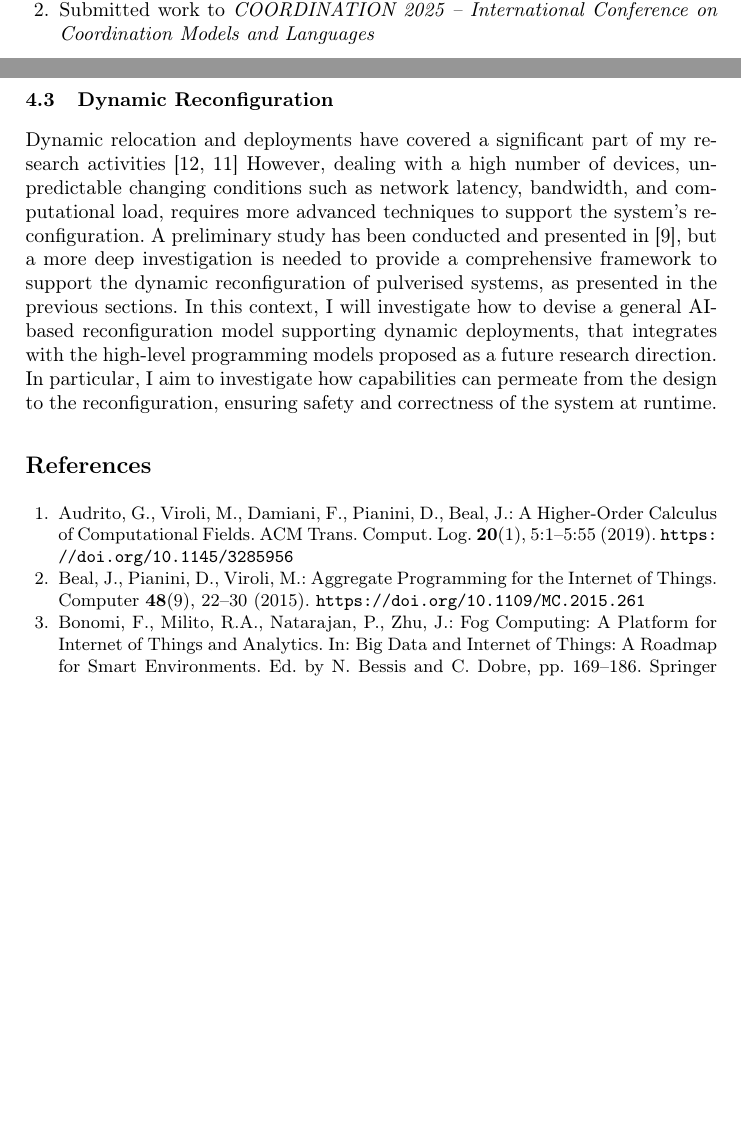
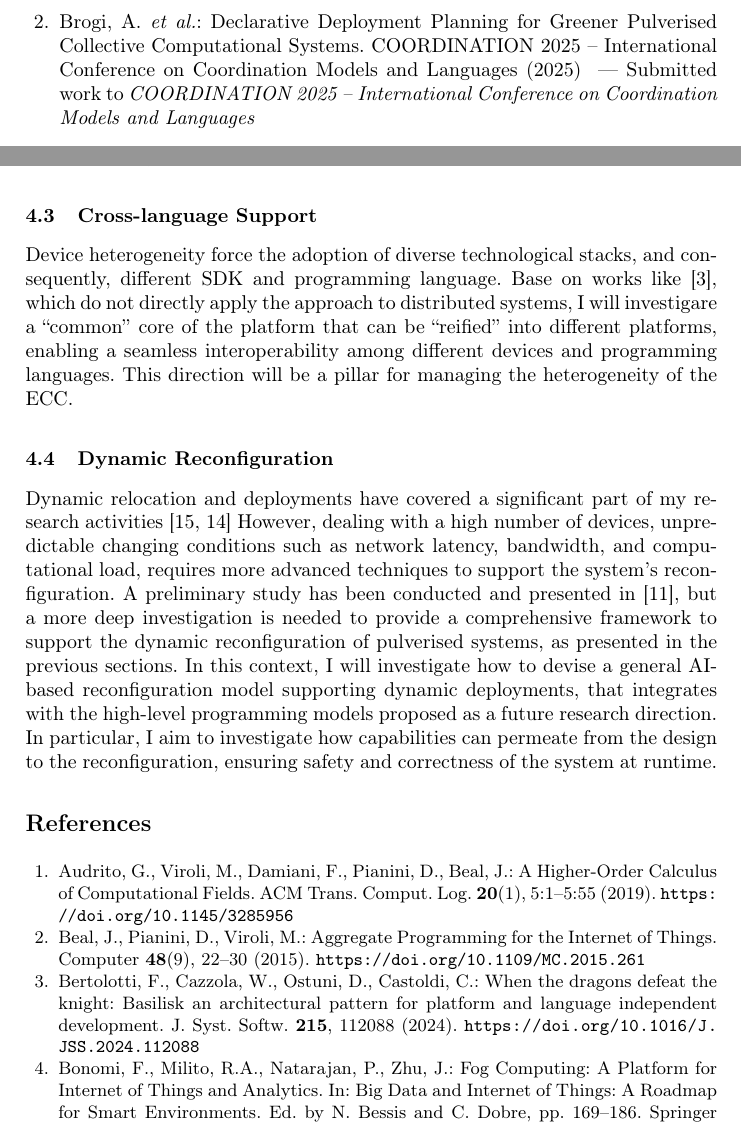
Before and after one commit to nicolasfara/phd-thesis-title-proposal, a LaTeX thesis (phd-thesis-title-proposal.tex, which reads bibliography.bib): two parts of pages 8 and 10 of 11 before the commit and two parts of pages 9 and 10 of 12 after it, joined at a grey line, cut at the place of the change, the shorter picture padded with empty space. Compiled offline with pdfLaTeX.

Commit message:
on cross language supports

```diff
--- a/bibliography.bib
+++ b/bibliography.bib
@@ -312,0 +330,3 @@
+  title        = {Declarative Deployment Planning for Greener Pulverised Collective Computational Systems},
+  journal      = {COORDINATION 2025 -- International Conference on Coordination Models and Languages},
+  year         = {2025},
@@ -312,0 +339,9 @@
+                  Carlo Castoldi},
+  title        = {When the dragons defeat the knight: Basilisk an architectural pattern
+                  for platform and language independent development},
+  journal      = {J. Syst. Softw.},
+  volume       = {215},
+  pages        = {112088},
+  year         = {2024},
+  url          = {https://doi.org/10.1016/j.jss.2024.112088},
+  doi          = {10.1016/J.JSS.2024.112088},
--- a/phd-thesis-title-proposal.tex
+++ b/phd-thesis-title-proposal.tex
@@ -566,8 +566,8 @@ I've published and submitted the following papers:
 
 \subsubsection{Submitted and Under Review}
 \begin{enumerate}
-    \item Submitted work and currently under review to \emph{ACM Transactions on Autonomous and Adaptive Systems}
-    \item Submitted work to \emph{COORDINATION 2025 -- International Conference on Coordination Models and Languages}
+    \item \fullcite{taas-heterognn} --- Submitted work and currently under review to \emph{ACM Transactions on Autonomous and Adaptive Systems}
+    \item \fullcite{coordination-prolog} --- Submitted work to \emph{COORDINATION 2025 -- International Conference on Coordination Models and Languages}
 \end{enumerate}
 
 % \begin{enumerate}
@@ -679,6 +679,18 @@ key aspects when dealing with the \ac{ecc}.
 Even if this platform is supposed to be general,
 I plan to use aggregate computing as a case study to validate the platform.
 
+\subsection{Cross-language Support}
+Device heterogeneity force the adoption of diverse technological stacks,
+and consequently,
+different SDK and programming language.
+%
+Base on works like~\cite{DBLP:journals/jss/BertolottiCOC24},
+which do not directly apply the approach to distributed systems,
+I will investigare a ``common'' core of the platform that can be ``reified'' into different platforms,
+enabling a seamless interoperability among different devices and programming languages.
+%
+This direction will be a pillar for managing the heterogeneity of the \ac{ecc}.
+
 \subsection{Dynamic Reconfiguration}
 Dynamic relocation and deployments have covered a significant part of my research activities~\cite{DBLP:journals/fgcs/FarabegoliPCV24,DBLP:journals/iot/FarabegoliPCV24}
 %
```
Also changed, not shown: bibliography.bib (27 more changed lines).
